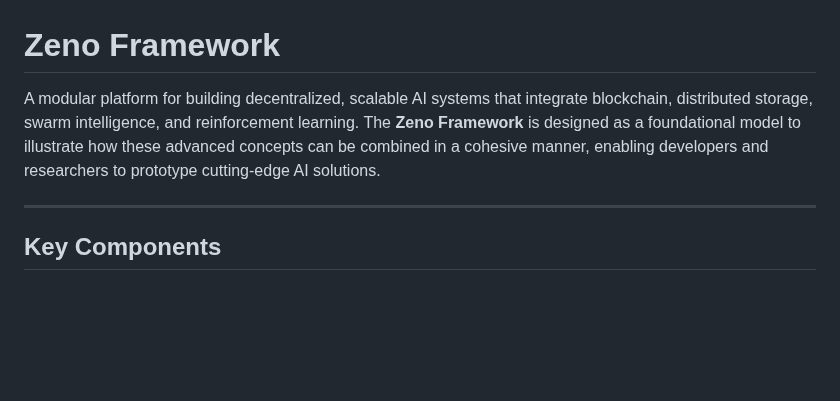
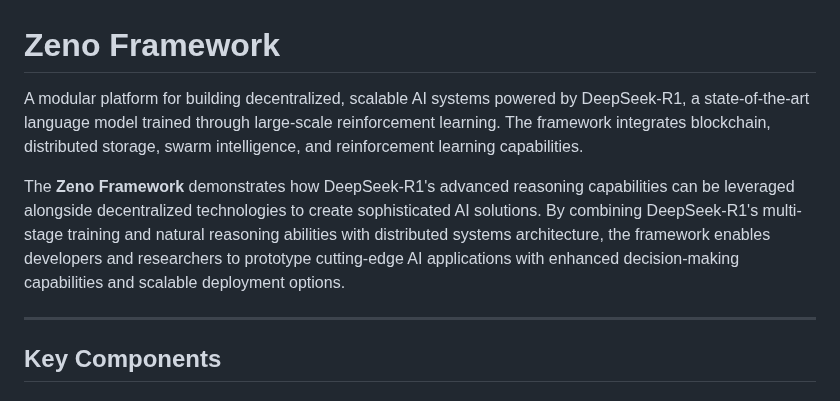
Before and after one commit to 0xGutsu/zeno-framework, a Markdown page: README.md, the part around the change. Rendered like a GitHub page; blank space fills up the shorter version.

```diff
--- a/README.md
+++ b/README.md
@@ -1,6 +1,8 @@
 # Zeno Framework
 
-A modular platform for building decentralized, scalable AI systems that integrate blockchain, distributed storage, swarm intelligence, and reinforcement learning. The **Zeno Framework** is designed as a foundational model to illustrate how these advanced concepts can be combined in a cohesive manner, enabling developers and researchers to prototype cutting-edge AI solutions.
+A modular platform for building decentralized, scalable AI systems powered by DeepSeek-R1, a state-of-the-art language model trained through large-scale reinforcement learning. The framework integrates blockchain, distributed storage, swarm intelligence, and reinforcement learning capabilities.
+
+The **Zeno Framework** demonstrates how DeepSeek-R1's advanced reasoning capabilities can be leveraged alongside decentralized technologies to create sophisticated AI solutions. By combining DeepSeek-R1's multi-stage training and natural reasoning abilities with distributed systems architecture, the framework enables developers and researchers to prototype cutting-edge AI applications with enhanced decision-making capabilities and scalable deployment options.
 
 ---
 
```
